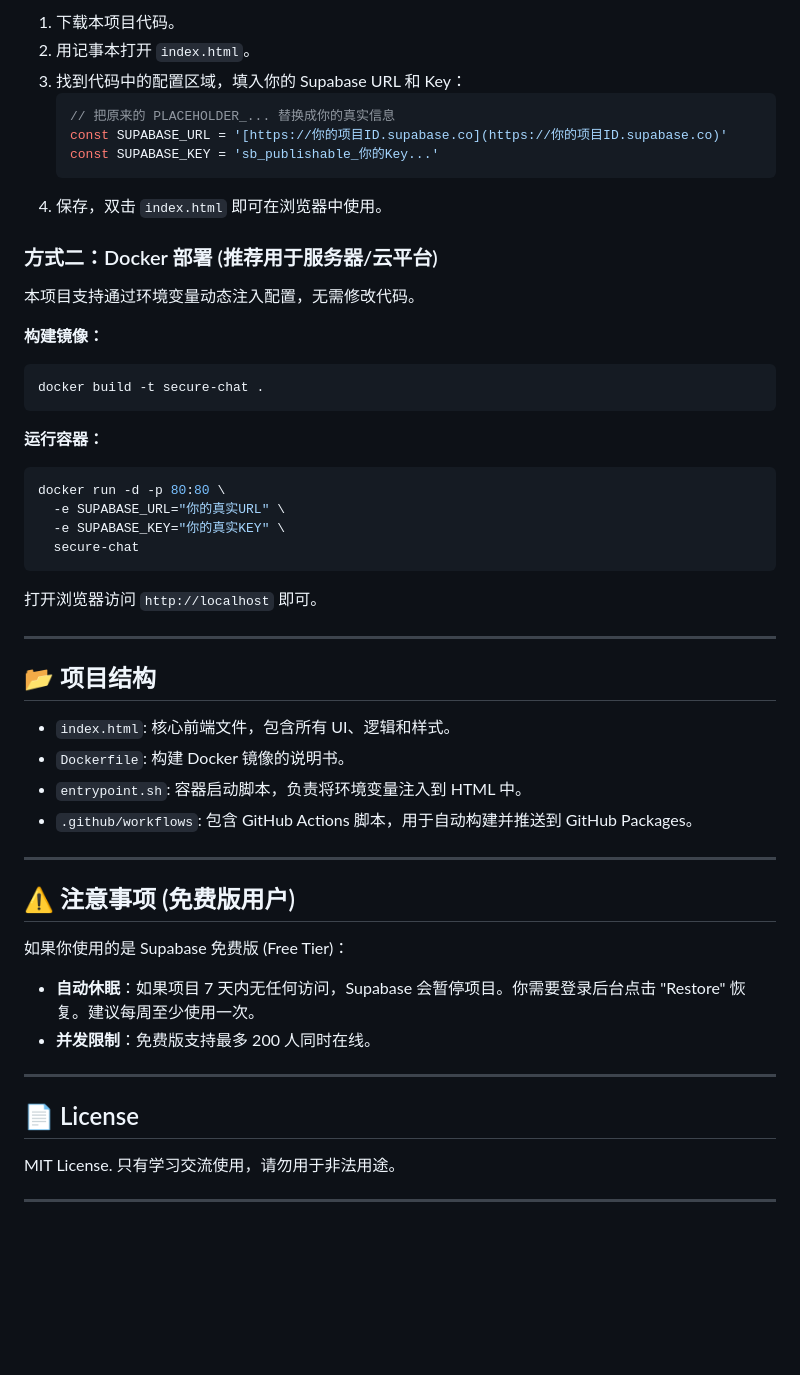
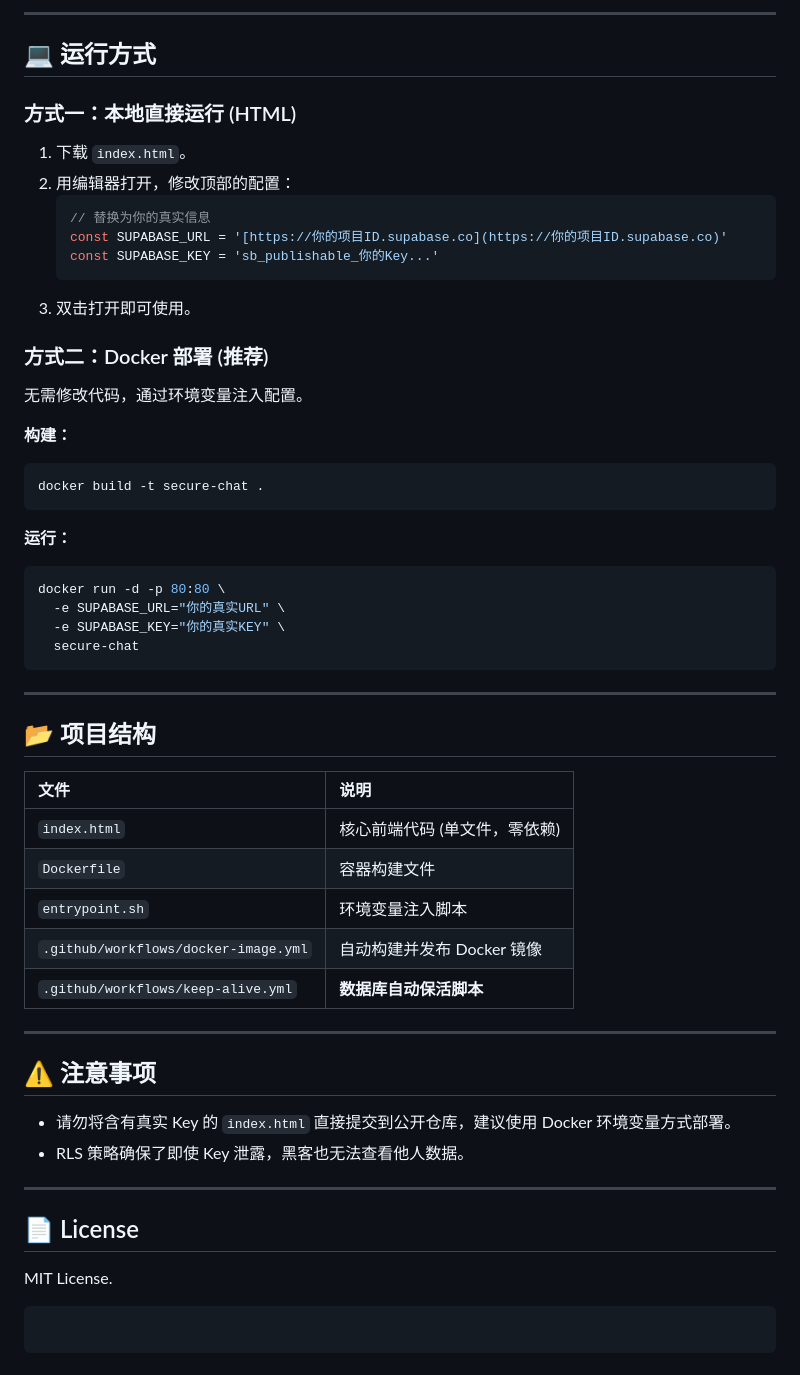
Before and after one commit to sykin7/Real-time, a Markdown page: README.md, the part around one of its changes. Drawn GitHub-style; blank space fills up the shorter version.

````diff
--- a/README.md
+++ b/README.md
@@ -87,25 +81,30 @@ ALTER PUBLICATION supabase_realtime ADD TABLE messages;
 
-1.  下载本项目代码。
-2.  用记事本打开 `index.html`。
-3.  找到代码中的配置区域，填入你的 Supabase URL 和 Key：
+-----
+
+## 💻 运行方式
+
+### 方式一：本地直接运行 (HTML)
+
+1.  下载 `index.html`。
+2.  用编辑器打开，修改顶部的配置：
     ```javascript
-    // 把原来的 PLACEHOLDER_... 替换成你的真实信息
+    // 替换为你的真实信息
     const SUPABASE_URL = '[https://你的项目ID.supabase.co](https://你的项目ID.supabase.co)'
     const SUPABASE_KEY = 'sb_publishable_你的Key...'
     ```
-4.  保存，双击 `index.html` 即可在浏览器中使用。
+3.  双击打开即可使用。
 
-### 方式二：Docker 部署 (推荐用于服务器/云平台)
+### 方式二：Docker 部署 (推荐)
 
-本项目支持通过环境变量动态注入配置，无需修改代码。
+无需修改代码，通过环境变量注入配置。
 
-**构建镜像：**
+**构建：**
 
 ```bash
 docker build -t secure-chat .
 ```
 
-**运行容器：**
+**运行：**
 
 ```bash
 docker run -d -p 80:80 \
@@ -114,30 +113,30 @@ docker run -d -p 80:80 \
   secure-chat
 ```
 
-打开浏览器访问 `http://localhost` 即可。
-
 -----
 
 ## 📂 项目结构
 
-  * `index.html`: 核心前端文件，包含所有 UI、逻辑和样式。
-  * `Dockerfile`: 构建 Docker 镜像的说明书。
-  * `entrypoint.sh`: 容器启动脚本，负责将环境变量注入到 HTML 中。
-  * `.github/workflows`: 包含 GitHub Actions 脚本，用于自动构建并推送到 GitHub Packages。
+| 文件 | 说明 |
+| :--- | :--- |
+| `index.html` | 核心前端代码 (单文件，零依赖) |
+| `Dockerfile` | 容器构建文件 |
+| `entrypoint.sh` | 环境变量注入脚本 |
+| `.github/workflows/docker-image.yml` | 自动构建并发布 Docker 镜像 |
+| `.github/workflows/keep-alive.yml` | **数据库自动保活脚本** |
 
 -----
 
-## ⚠️ 注意事项 (免费版用户)
+## ⚠️ 注意事项
 
-如果你使用的是 Supabase 免费版 (Free Tier)：
-
-  * **自动休眠**：如果项目 7 天内无任何访问，Supabase 会暂停项目。你需要登录后台点击 "Restore" 恢复。建议每周至少使用一次。
-  * **并发限制**：免费版支持最多 200 人同时在线。
+  * 请勿将含有真实 Key 的 `index.html` 直接提交到公开仓库，建议使用 Docker 环境变量方式部署。
+  * RLS 策略确保了即使 Key 泄露，黑客也无法查看他人数据。
 
 -----
 
 ## 📄 License
 
-MIT License. 只有学习交流使用，请勿用于非法用途。
+MIT License.
 
------
+```
+```
````
Also changed, not shown: other parts of README.md (+25 -31 lines).
